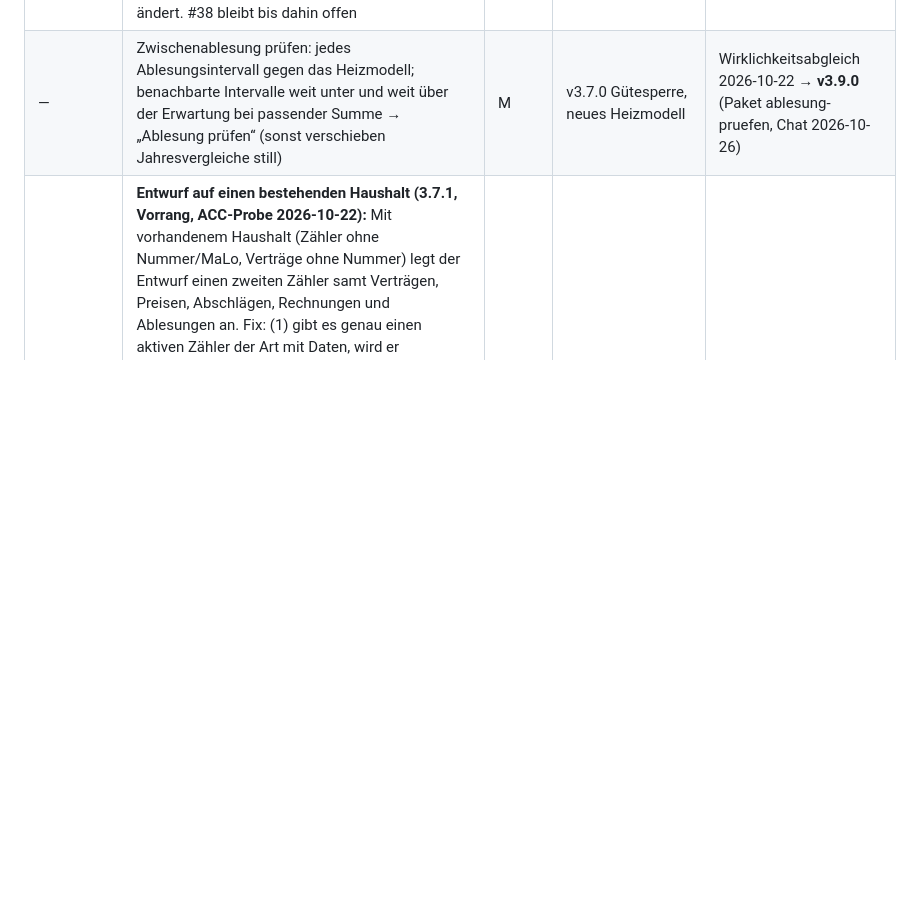
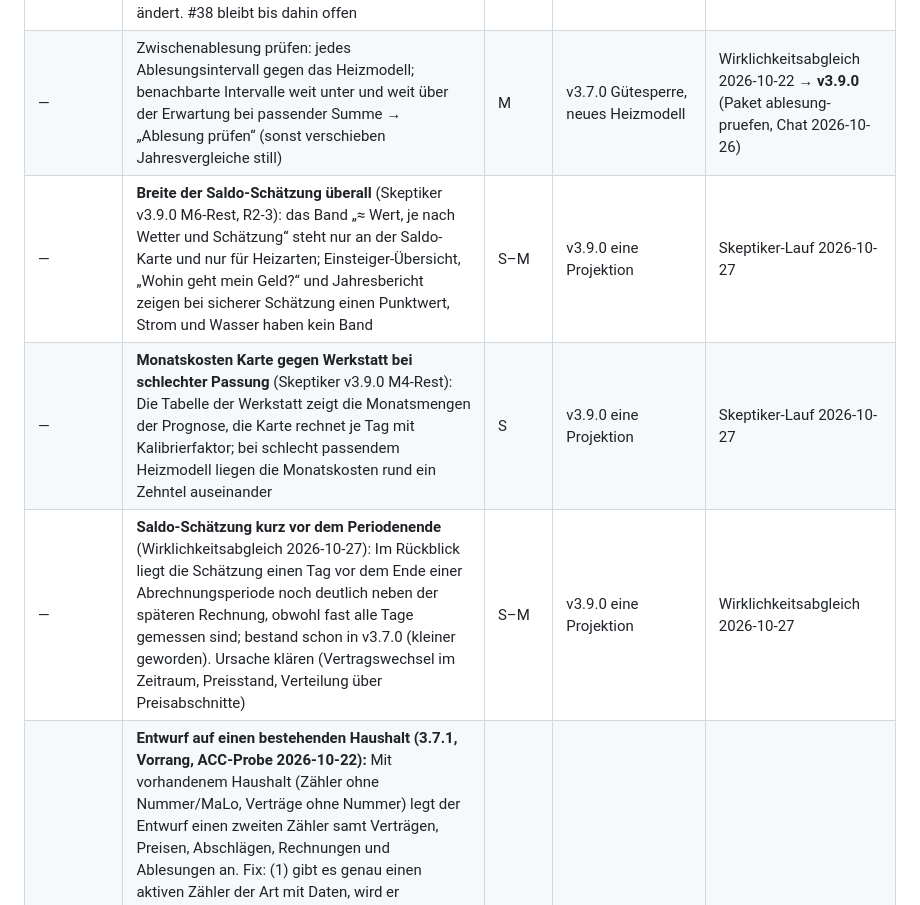
Before and after one commit to Bingerminger/energietracker, a Markdown page: roadmap.md, the part around the change. GitHub-like rendering; blank space fills up the shorter version.

Commit message:
Roadmap: drei Punkte aus Skeptiker-Lauf und Wirklichkeitsabgleich in den Eingang

```diff
--- a/roadmap.md
+++ b/roadmap.md
@@ -1484,6 +1484,9 @@ daraus ausgewählt.
 | — | Zuständigkeit am Mietverhältnis (Nebenkosten- und CO₂-Fristen der Mieter landen bei einer Person) | S | v3.7.0 Zuständigkeit | Entscheidung 2026-10-21 |
 | — | Heizmodell für gekrümmte Heizkurven (GitHub #38): Grundlast aus den Sommermonaten, Heizgrenze angepasst statt fest, ggf. quadratischer Term; vorher Vergleich über mehrere Haushalte, weil sich jede Erwartung ändert. #38 bleibt bis dahin offen | M–L | F1013 Heizmodell, v3.7.0 Gütesperre | GitHub #38, 2026-10-22 |
 | — | Zwischenablesung prüfen: jedes Ablesungsintervall gegen das Heizmodell; benachbarte Intervalle weit unter und weit über der Erwartung bei passender Summe → „Ablesung prüfen“ (sonst verschieben Jahresvergleiche still) | M | v3.7.0 Gütesperre, neues Heizmodell | Wirklichkeitsabgleich 2026-10-22 → **v3.9.0** (Paket ablesung-pruefen, Chat 2026-10-26) |
+| — | **Breite der Saldo-Schätzung überall** (Skeptiker v3.9.0 M6-Rest, R2-3): das Band „≈ Wert, je nach Wetter und Schätzung“ steht nur an der Saldo-Karte und nur für Heizarten; Einsteiger-Übersicht, „Wohin geht mein Geld?“ und Jahresbericht zeigen bei sicherer Schätzung einen Punktwert, Strom und Wasser haben kein Band | S–M | v3.9.0 eine Projektion | Skeptiker-Lauf 2026-10-27 |
+| — | **Monatskosten Karte gegen Werkstatt bei schlechter Passung** (Skeptiker v3.9.0 M4-Rest): Die Tabelle der Werkstatt zeigt die Monatsmengen der Prognose, die Karte rechnet je Tag mit Kalibrierfaktor; bei schlecht passendem Heizmodell liegen die Monatskosten rund ein Zehntel auseinander | S | v3.9.0 eine Projektion | Skeptiker-Lauf 2026-10-27 |
+| — | **Saldo-Schätzung kurz vor dem Periodenende** (Wirklichkeitsabgleich 2026-10-27): Im Rückblick liegt die Schätzung einen Tag vor dem Ende einer Abrechnungsperiode noch deutlich neben der späteren Rechnung, obwohl fast alle Tage gemessen sind; bestand schon in v3.7.0 (kleiner geworden). Ursache klären (Vertragswechsel im Zeitraum, Preisstand, Verteilung über Preisabschnitte) | S–M | v3.9.0 eine Projektion | Wirklichkeitsabgleich 2026-10-27 |
 | — | **Entwurf auf einen bestehenden Haushalt (3.7.1, Vorrang, ACC-Probe 2026-10-22):** Mit vorhandenem Haushalt (Zähler ohne Nummer/MaLo, Verträge ohne Nummer) legt der Entwurf einen zweiten Zähler samt Verträgen, Preisen, Abschlägen, Rechnungen und Ablesungen an. Fix: (1) gibt es genau einen aktiven Zähler der Art mit Daten, wird er übernommen und bekommt Nummer und MaLo nachgetragen; (2) Bestandsverträge ohne Nummer erkennen (gleicher Zähler, gleicher Versorger über `supplierMatch`, Beginn gleich oder wenige Tage daneben) → „vorhanden“ bzw. „ergänzen“; (3) Ergänzungen und Überschneidungen an Bestandsverträgen nie vorbelegen. Danach ACC-Probe wiederholen (Posteingang dort ist schon ausgelesen) und erst dann der einmalige Import auf Prod | M | v3.7.0 Entwurf | ACC-Probe 2026-10-22 |
 | — | **Auslesen hinter einem Webserver mit kurzer Zeitgrenze (3.7.1):** Auf der NAS bricht der Webserver nach 60 s mit 504 ab, PHP rechnet weiter und speichert (25 von 58 Schritten). Die Oberfläche soll nach einem 504 den Eintrag abfragen, bis die Auslesung da ist, statt einen Fehler zu zeigen; Doku: Zeitgrenze des Webservers (Synology, Reverse-Proxy) anheben | S | v3.7.0 Posteingang | ACC-Probe 2026-10-22 |
 | — | **Umgebungsname als Abzeichen (3.7.1, Wunsch Maintainer 2026-10-22):** Einstellung unter Einstellungen → Allgemein → „Umgebungsname“; erscheint oben neben dem Logo im selben Design wie das Abzeichen „DEMO“ der öffentlichen Demo, Länge begrenzt (etwa 12 Zeichen); leer = kein Abzeichen (Standard). Danach auf den eigenen Instanzen setzen: Dev-Server „DEV“, ACC „ACC“, Prod „PROD“ | S | — | Maintainer 2026-10-22 |
```
